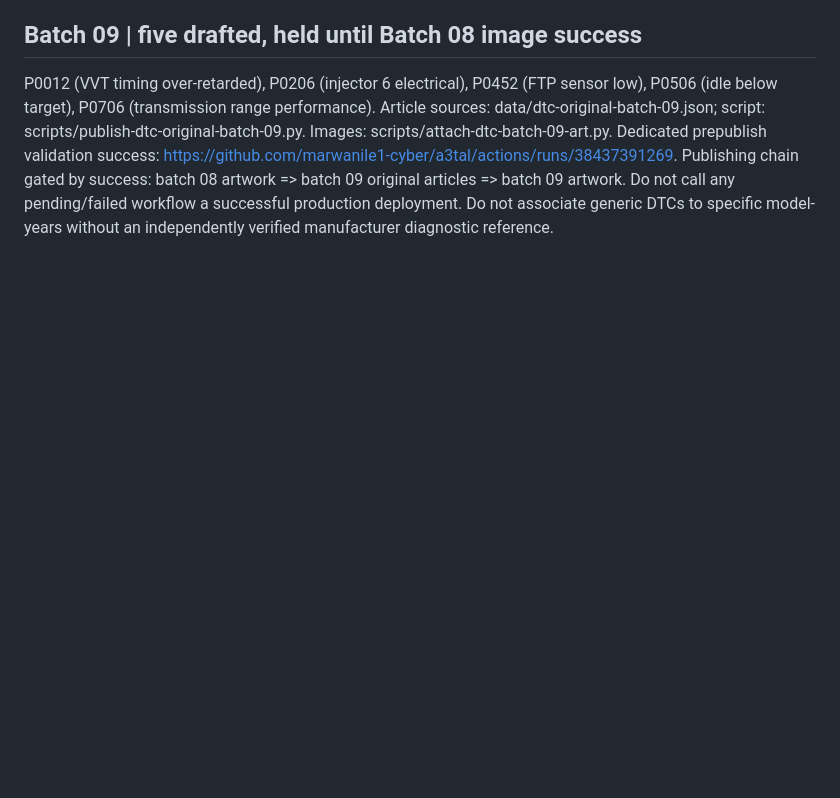
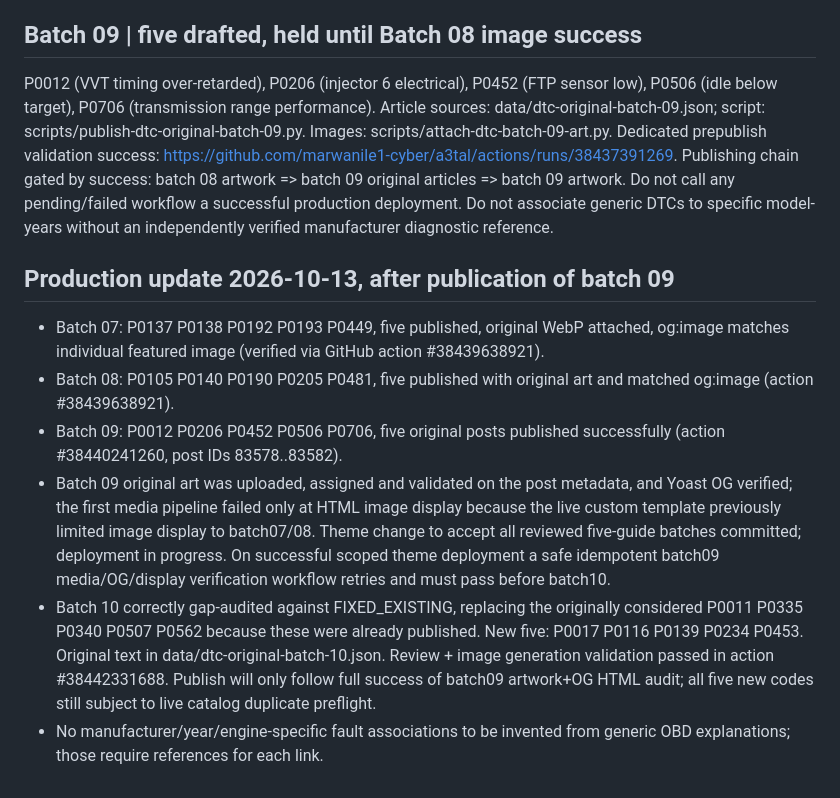
Before and after one commit to marwanile1-cyber/a3tal, a Markdown page: data/dtc-arabic-expansion-roadmap.md, the part around the change. Rendered like a GitHub page; blank space fills up the shorter version.

Commit message:
docs(dtc): log live batch09 publication, original media progress, and gap-audited batch10 pipeline

```diff
--- a/data/dtc-arabic-expansion-roadmap.md
+++ b/data/dtc-arabic-expansion-roadmap.md
@@ -100,3 +100,12 @@ P0012 (VVT timing over-retarded), P0206 (injector 6 electrical), P0452 (FTP sens
 Article sources: data/dtc-original-batch-09.json; script: scripts/publish-dtc-original-batch-09.py. Images: scripts/attach-dtc-batch-09-art.py. Dedicated prepublish validation success: https://github.com/marwanile1-cyber/a3tal/actions/runs/38437391269.
 Publishing chain gated by success: batch 08 artwork => batch 09 original articles => batch 09 artwork.
 Do not call any pending/failed workflow a successful production deployment. Do not associate generic DTCs to specific model-years without an independently verified manufacturer diagnostic reference.
+
+
+## Production update 2026-10-13, after publication of batch 09
+- Batch 07: P0137 P0138 P0192 P0193 P0449, five published, original WebP attached, og:image matches individual featured image (verified via GitHub action #38439638921).
+- Batch 08: P0105 P0140 P0190 P0205 P0481, five published with original art and matched og:image (action #38439638921).
+- Batch 09: P0012 P0206 P0452 P0506 P0706, five original posts published successfully (action #38440241260, post IDs 83578..83582).
+- Batch 09 original art was uploaded, assigned and validated on the post metadata, and Yoast OG verified; the first media pipeline failed only at HTML image display because the live custom template previously limited image display to batch07/08. Theme change to accept all reviewed five-guide batches committed; deployment in progress. On successful scoped theme deployment a safe idempotent batch09 media/OG/display verification workflow retries and must pass before batch10.
+- Batch 10 correctly gap-audited against FIXED_EXISTING, replacing the originally considered P0011 P0335 P0340 P0507 P0562 because these were already published. New five: P0017 P0116 P0139 P0234 P0453. Original text in data/dtc-original-batch-10.json. Review + image generation validation passed in action #38442331688. Publish will only follow full success of batch09 artwork+OG HTML audit; all five new codes still subject to live catalog duplicate preflight.
+- No manufacturer/year/engine-specific fault associations to be invented from generic OBD explanations; those require references for each link.
```
